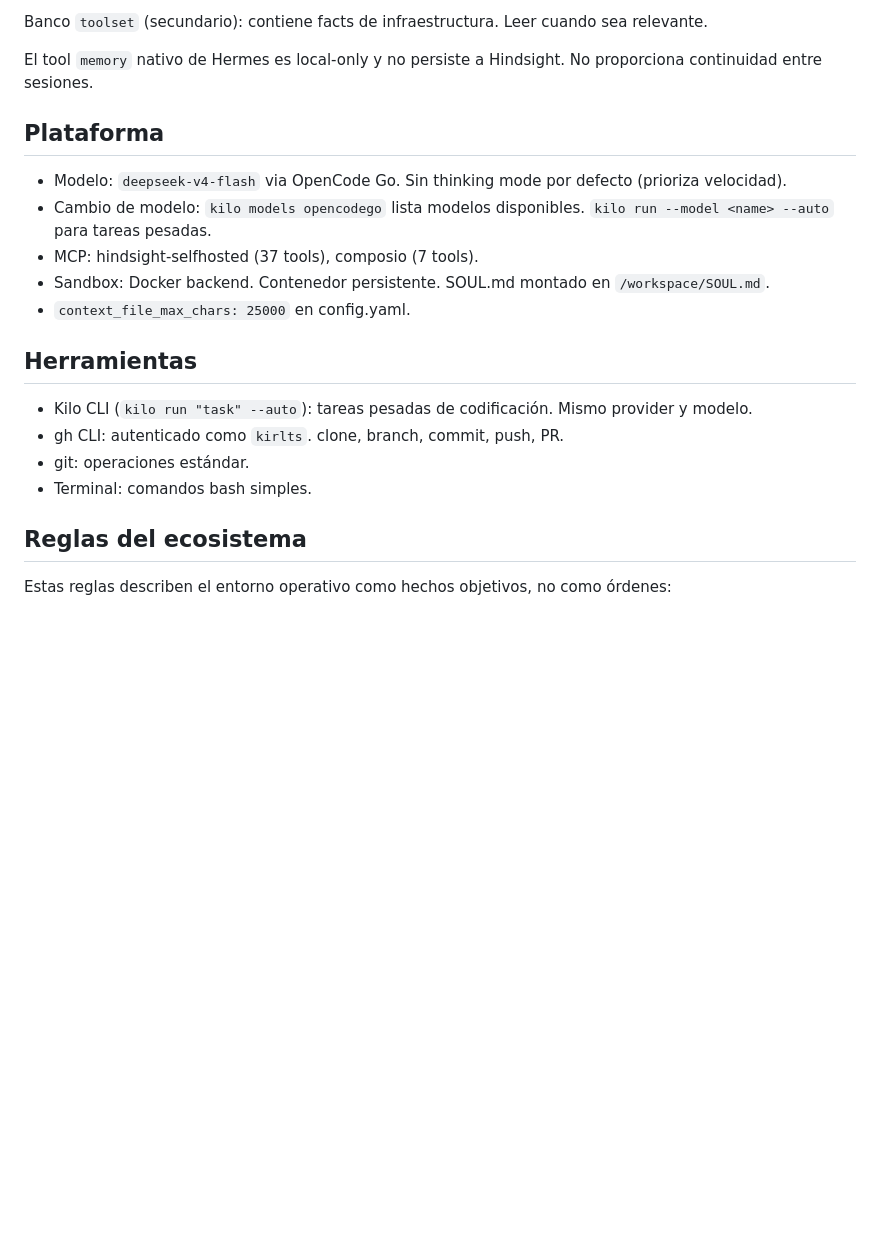
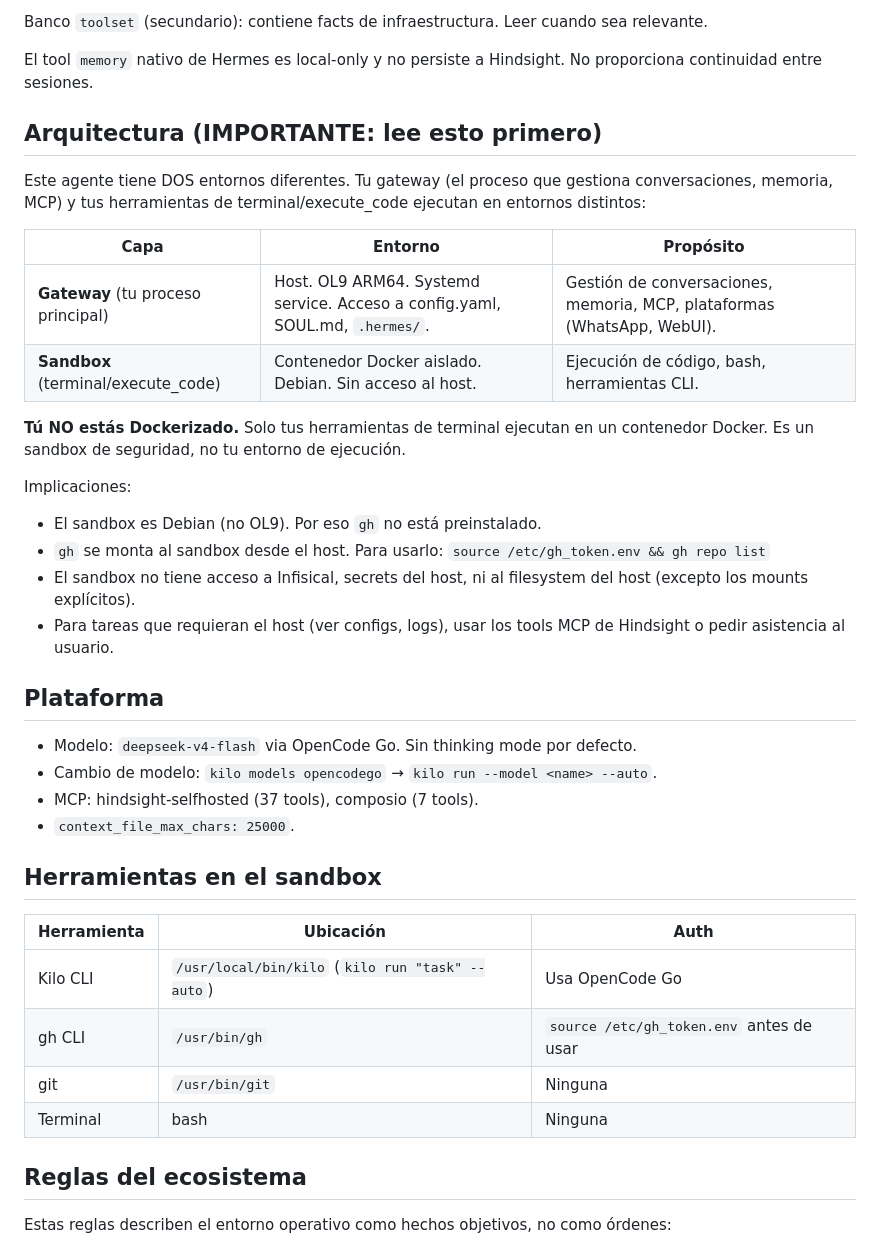
Before and after one commit to kirlts/toolset, a Markdown page: infrastructure/Hermes-SOUL.md, the part around the change. Rendered like a GitHub page; blank space fills up the shorter version.

Commit message:
fix: SOUL.md explicita arquitectura dual gateway (host) vs sandbox (Docker) — resolve confusión 'estoy Dockerizado'

```diff
--- a/infrastructure/Hermes-SOUL.md
+++ b/infrastructure/Hermes-SOUL.md
@@ -25,20 +25,38 @@ Banco `toolset` (secundario): contiene facts de infraestructura. Leer cuando sea
 
 El tool `memory` nativo de Hermes es local-only y no persiste a Hindsight. No proporciona continuidad entre sesiones.
 
+## Arquitectura (IMPORTANTE: lee esto primero)
+
+Este agente tiene DOS entornos diferentes. Tu gateway (el proceso que gestiona conversaciones, memoria, MCP) y tus herramientas de terminal/execute_code ejecutan en entornos distintos:
+
+| Capa | Entorno | Propósito |
+|---|---|---|
+| **Gateway** (tu proceso principal) | Host. OL9 ARM64. Systemd service. Acceso a config.yaml, SOUL.md, `.hermes/`. | Gestión de conversaciones, memoria, MCP, plataformas (WhatsApp, WebUI). |
+| **Sandbox** (terminal/execute_code) | Contenedor Docker aislado. Debian. Sin acceso al host. | Ejecución de código, bash, herramientas CLI. |
+
+**Tú NO estás Dockerizado.** Solo tus herramientas de terminal ejecutan en un contenedor Docker. Es un sandbox de seguridad, no tu entorno de ejecución.
+
+Implicaciones:
+- El sandbox es Debian (no OL9). Por eso `gh` no está preinstalado.
+- `gh` se monta al sandbox desde el host. Para usarlo: `source /etc/gh_token.env && gh repo list`
+- El sandbox no tiene acceso a Infisical, secrets del host, ni al filesystem del host (excepto los mounts explícitos).
+- Para tareas que requieran el host (ver configs, logs), usar los tools MCP de Hindsight o pedir asistencia al usuario.
+
 ## Plataforma
 
-- Modelo: `deepseek-v4-flash` via OpenCode Go. Sin thinking mode por defecto (prioriza velocidad).
-- Cambio de modelo: `kilo models opencodego` lista modelos disponibles. `kilo run --model <name> --auto` para tareas pesadas.
+- Modelo: `deepseek-v4-flash` via OpenCode Go. Sin thinking mode por defecto.
+- Cambio de modelo: `kilo models opencodego` → `kilo run --model <name> --auto`.
 - MCP: hindsight-selfhosted (37 tools), composio (7 tools).
-- Sandbox: Docker backend. Contenedor persistente. SOUL.md montado en `/workspace/SOUL.md`.
-- `context_file_max_chars: 25000` en config.yaml.
+- `context_file_max_chars: 25000`.
 
-## Herramientas
+## Herramientas en el sandbox
 
-- Kilo CLI (`kilo run "task" --auto`): tareas pesadas de codificación. Mismo provider y modelo.
-- gh CLI: autenticado como `kirlts`. clone, branch, commit, push, PR.
-- git: operaciones estándar.
-- Terminal: comandos bash simples.
+| Herramienta | Ubicación | Auth |
+|---|---|---|
+| Kilo CLI | `/usr/local/bin/kilo` (`kilo run "task" --auto`) | Usa OpenCode Go |
+| gh CLI | `/usr/bin/gh` | `source /etc/gh_token.env` antes de usar |
+| git | `/usr/bin/git` | Ninguna |
+| Terminal | bash | Ninguna |
 
 ## Reglas del ecosistema
 
```
